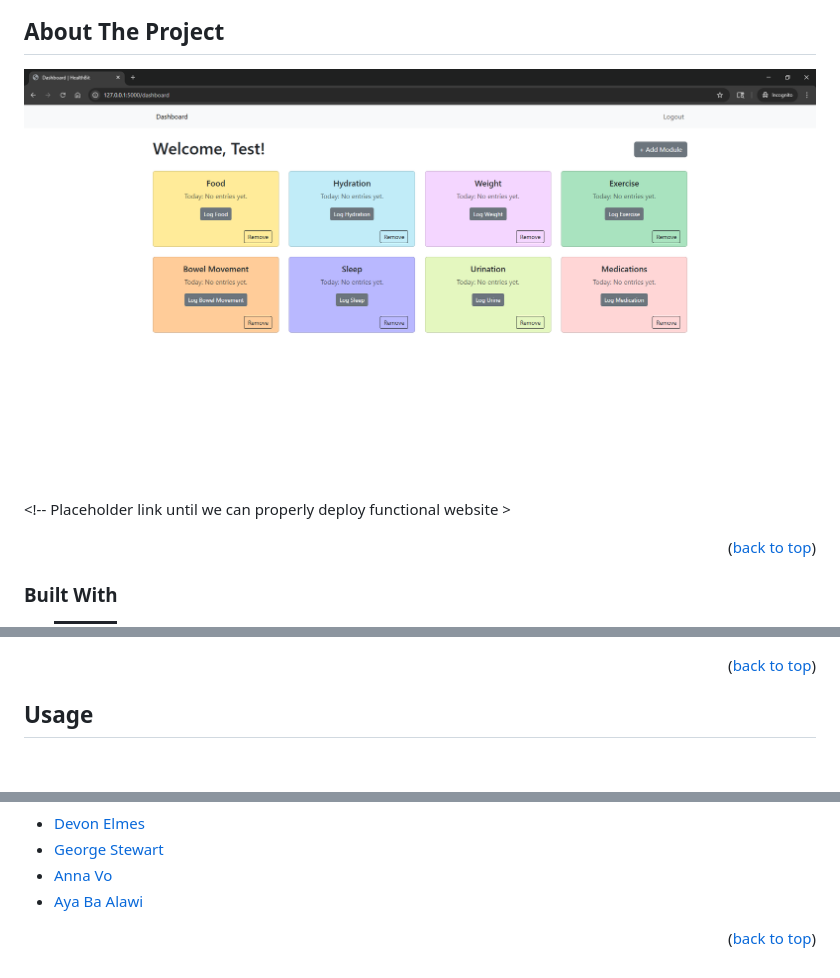
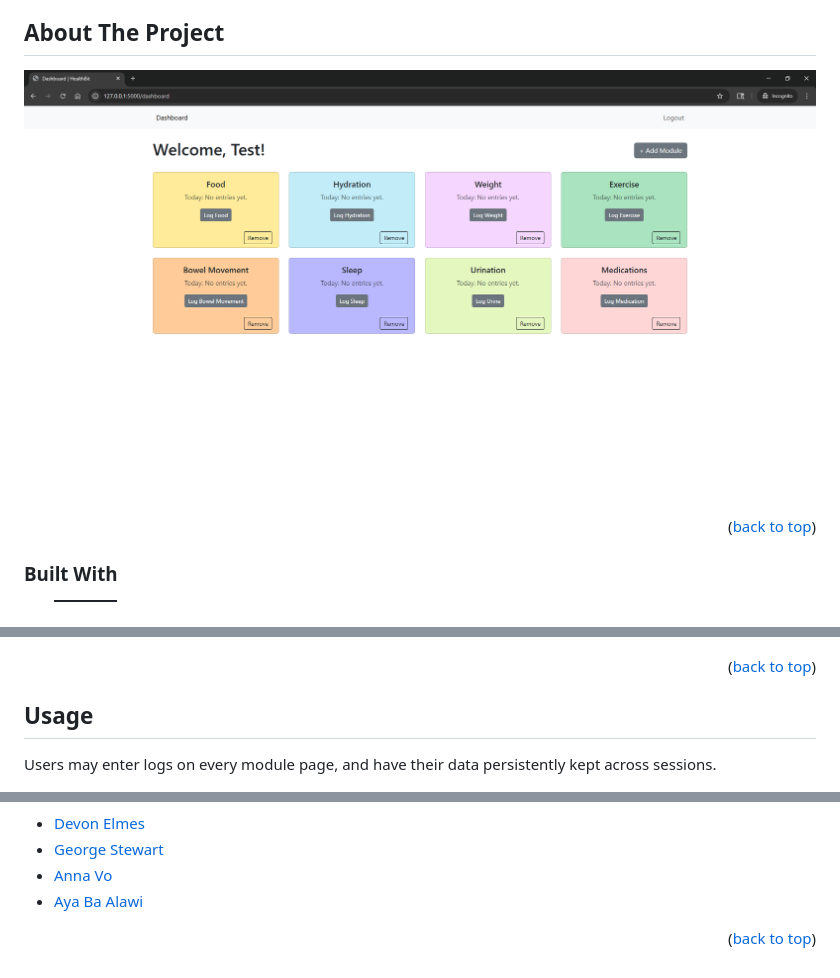
Before and after one commit to AnnaVo0/HealthBit, a Markdown page: README.md, 3 parts joined by grey strips. Drawn GitHub-style; badges without logos; blank space fills up the shorter version.

Commit message:
Removed buggy link in README, adjusted formatting

```diff
--- a/README.md
+++ b/README.md
@@ -24,7 +22,7 @@
 <!-- ABOUT THE PROJECT -->
 ## About The Project
 
-[![Product Name Screen Shot][product-screenshot]](https://google.com) <!-- Placeholder link until we can properly deploy functional website >
+![Product Name Screen Shot](images/Dashboard.PNG)
 
 
 
@@ -77,6 +75,8 @@ Installation is seamless and easy using `pip`.
 
 <!-- USAGE EXAMPLES -->
 ## Usage
+
+Users may enter logs on every module page, and have their data persistently kept across sessions.
 
 ![Add Food Log Screenshot](images/AddFoodLog.PNG)
 
@@ -110,7 +110,6 @@ Authors
 [stars-url]: https://github.com/jacobnickerson/dsa-3/stargazers
 [issues-shield]: https://img.shields.io/github/issues/jacobnickerson/dsa-3.svg?style=for-the-badge
 [issues-url]: https://github.com/jacobnickerson/dsa-3/issues
-[product-screenshot]: images/Dashboard.PNG
 [Flask-logo]: https://img.shields.io/badge/Flask-20232A?style=for-the-badge&logo=Flask&logoColor=3BABC3
 [Flask-url]: https://flask.palletsprojects.com/en/stable/
 [Bootstrap-logo]: https://img.shields.io/badge/Bootstrap-20232A?style=for-the-badge&logo=Bootstrap&logoColor=7952B3
```
Also changed, not shown: other parts of README.md (+3 -5 lines).
